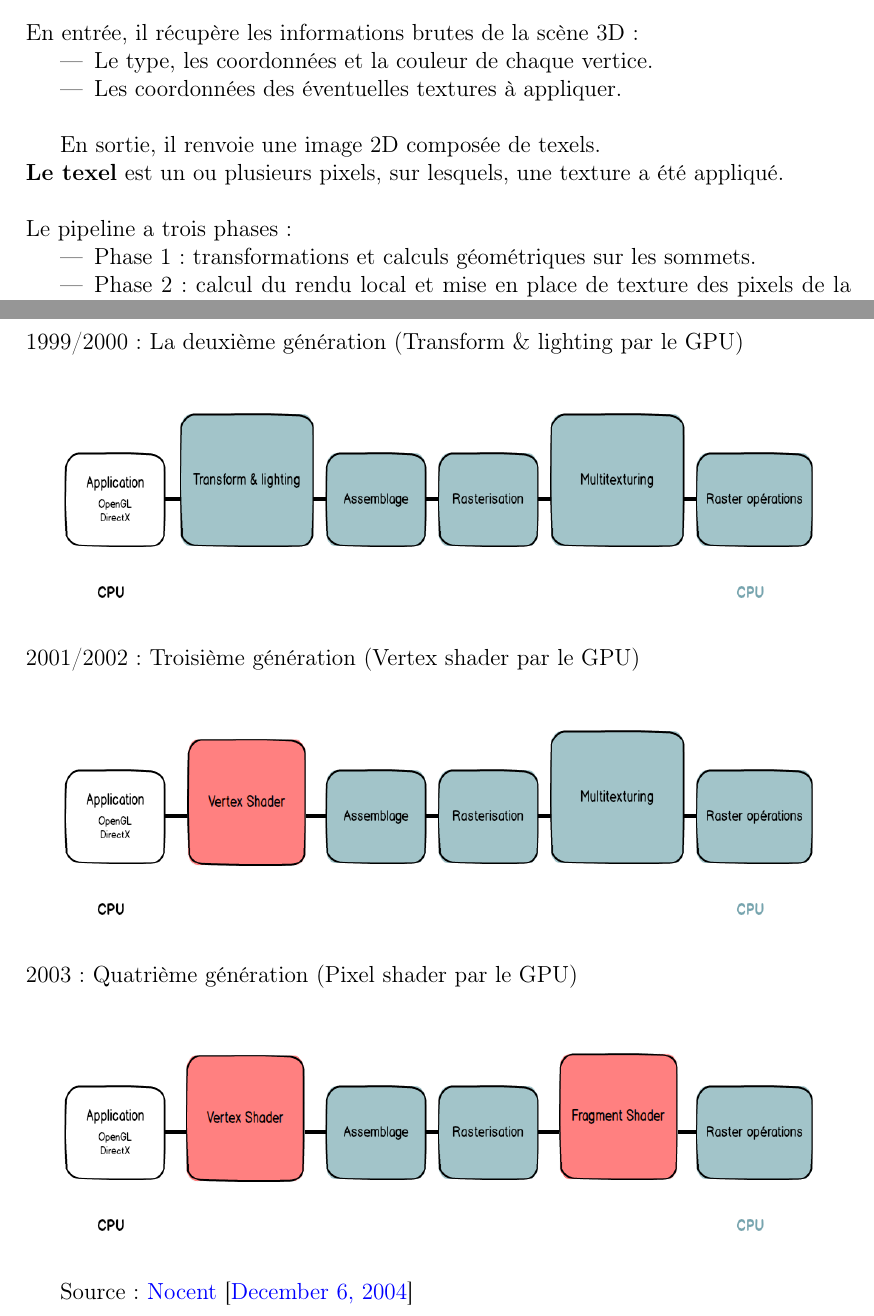
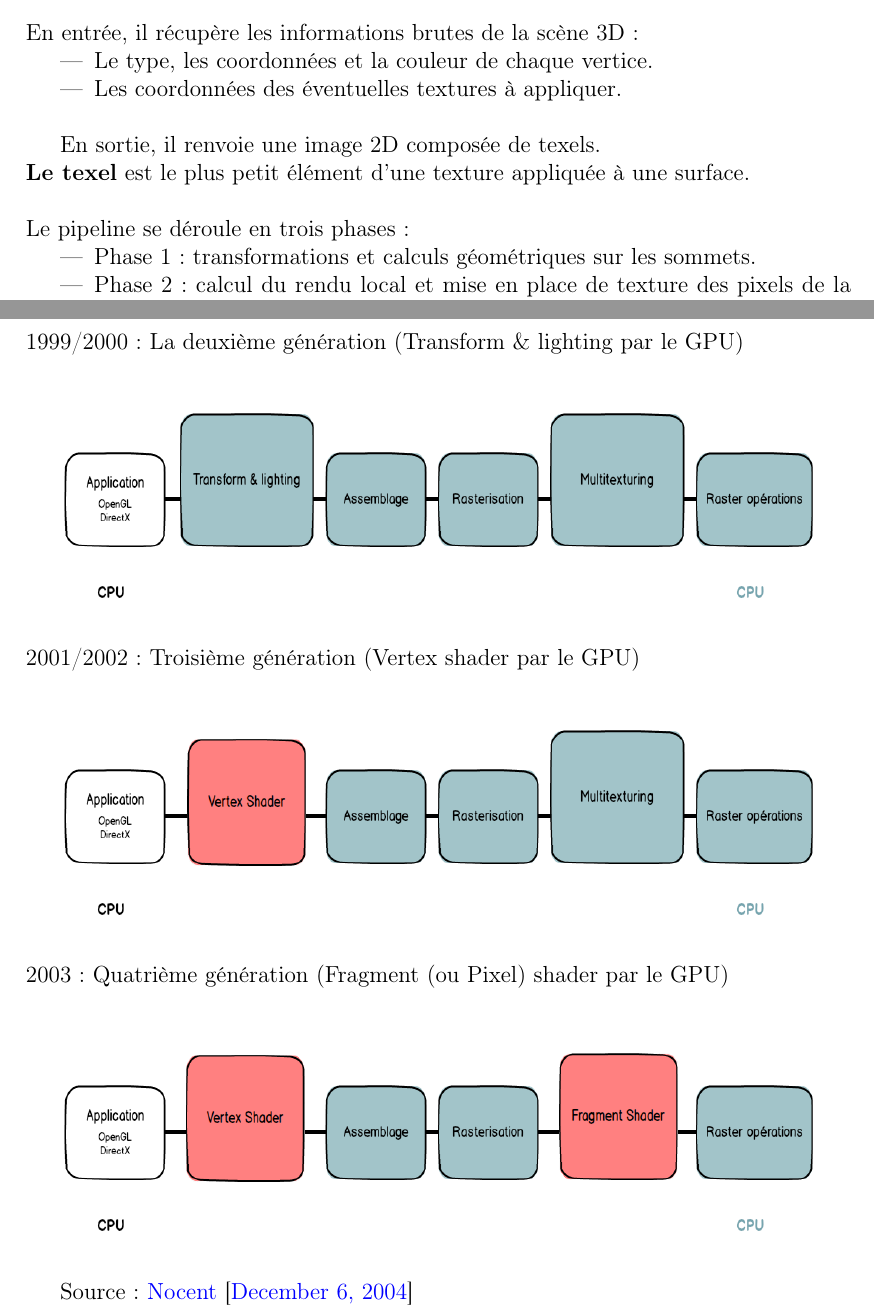
Before and after one commit to SoyouzTeam/Etat_De_L_Art, a LaTeX document (Tex/etat_de_l_art.tex, which reads Tex/pipeline/pipelinegraphique.tex): two parts of pages 12 and 13 of 43, joined at a grey line, cut so that both start at the same text. Compiled offline with pdfLaTeX.

Commit message:
Little correction de la mort

```diff
--- a/Tex/pipeline/pipelinegraphique.tex
+++ b/Tex/pipeline/pipelinegraphique.tex
@@ -10,9 +10,9 @@ En entrée, il récupère les informations brutes de la scène 3D :
 
 En sortie, il renvoie une image 2D composée de texels.
 \\
-\textbf{Le texel} est un ou plusieurs pixels, sur lesquels, une texture a été appliqué.
+\textbf{Le texel} est le plus petit élément d'une texture appliquée à une surface.
 \\\\
-Le pipeline a trois phases :
+Le pipeline se déroule en trois phases :
 \begin{itemize}
   \item Phase 1 : transformations et calculs géométriques sur les sommets.
   \item Phase 2 : calcul du rendu local et mise en place de texture des pixels de la facette.
@@ -36,7 +36,7 @@ Source : \cite{pipeline2}
 \begin{center}
 \includegraphics[width=14cm,height=40mm]{pipeline/images/pipeline3.png}
 \end{center}
-2003 : Quatrième génération (Pixel shader par le GPU)
+2003 : Quatrième génération (Fragment (ou Pixel) shader par le GPU)
 \\
 \begin{center}
 \includegraphics[width=14cm,height=40mm]{pipeline/images/pipeline4.png}
```
